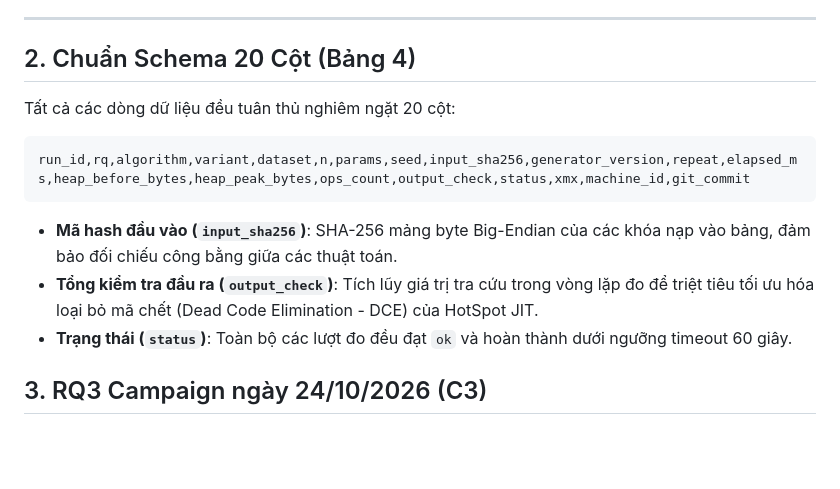
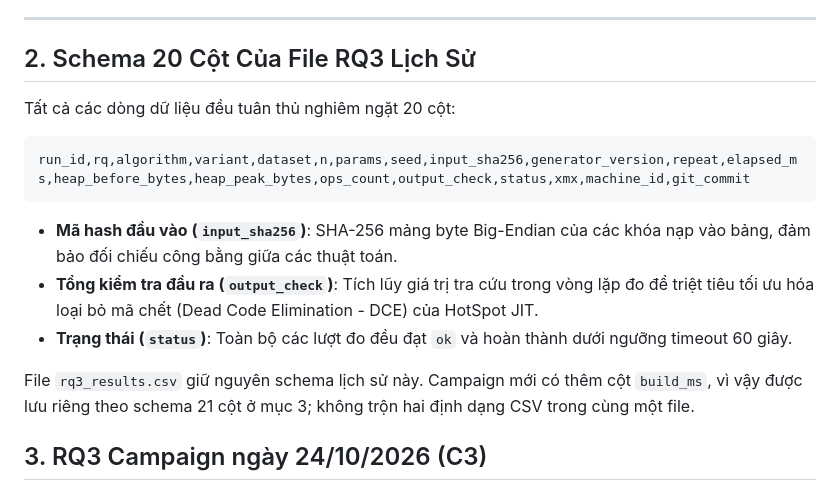
Before and after one commit to Duy-QE200054/Nhom1_CSD, a Markdown page: results/raw/README.md, the part around the change. Rendered like a GitHub page; blank space fills up the shorter version.

Commit message:
docs(c3): distinguish RQ3 CSV schemas
Co-authored-by: Copilot <223556219+Copilot@users.noreply.github.com>

````diff
--- a/results/raw/README.md
+++ b/results/raw/README.md
@@ -22,7 +22,7 @@ Thư mục lưu trữ toàn bộ các file CSV kết quả đo thực nghiệm t
 
 ---
 
-## 2. Chuẩn Schema 20 Cột (Bảng 4)
+## 2. Schema 20 Cột Của File RQ3 Lịch Sử
 Tất cả các dòng dữ liệu đều tuân thủ nghiêm ngặt 20 cột:
 ```csv
 run_id,rq,algorithm,variant,dataset,n,params,seed,input_sha256,generator_version,repeat,elapsed_ms,heap_before_bytes,heap_peak_bytes,ops_count,output_check,status,xmx,machine_id,git_commit
@@ -31,6 +31,10 @@ run_id,rq,algorithm,variant,dataset,n,params,seed,input_sha256,generator_version
 - **Mã hash đầu vào (`input_sha256`)**: SHA-256 mảng byte Big-Endian của các khóa nạp vào bảng, đảm bảo đối chiếu công bằng giữa các thuật toán.
 - **Tổng kiểm tra đầu ra (`output_check`)**: Tích lũy giá trị tra cứu trong vòng lặp đo để triệt tiêu tối ưu hóa loại bỏ mã chết (Dead Code Elimination - DCE) của HotSpot JIT.
 - **Trạng thái (`status`)**: Toàn bộ các lượt đo đều đạt `ok` và hoàn thành dưới ngưỡng timeout 60 giây.
+
+File `rq3_results.csv` giữ nguyên schema lịch sử này. Campaign mới có thêm cột
+`build_ms`, vì vậy được lưu riêng theo schema 21 cột ở mục 3; không trộn hai
+định dạng CSV trong cùng một file.
 
 ## 3. RQ3 Campaign ngày 24/10/2026 (C3)
 
````
